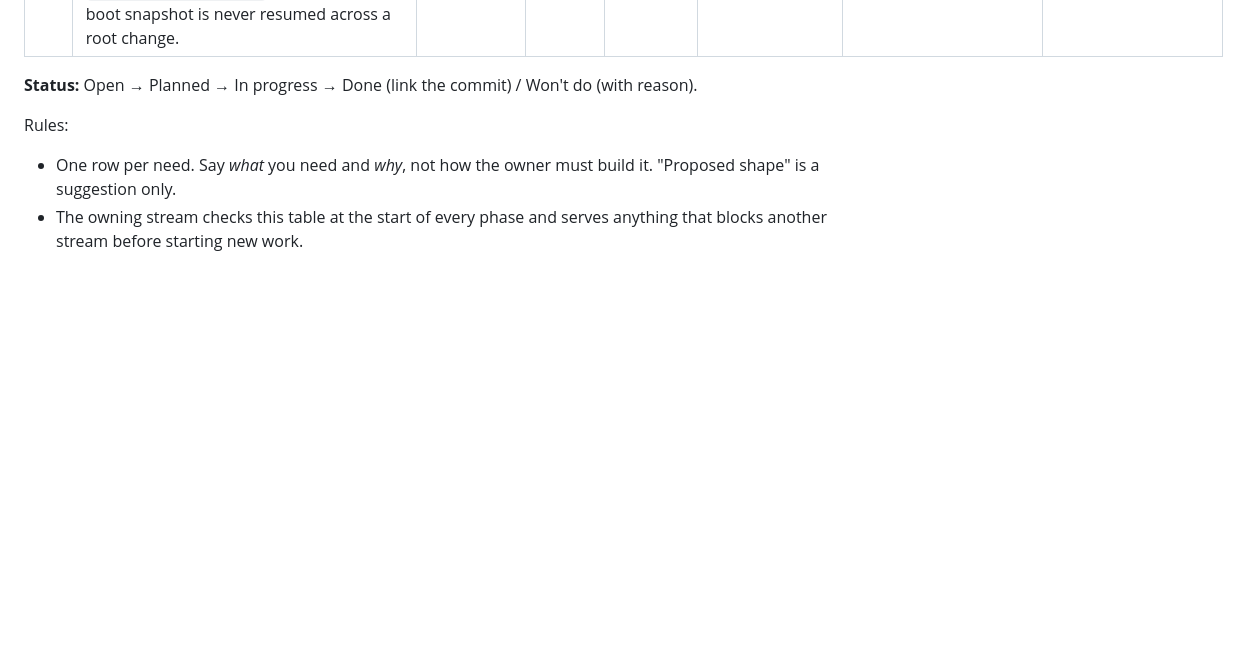
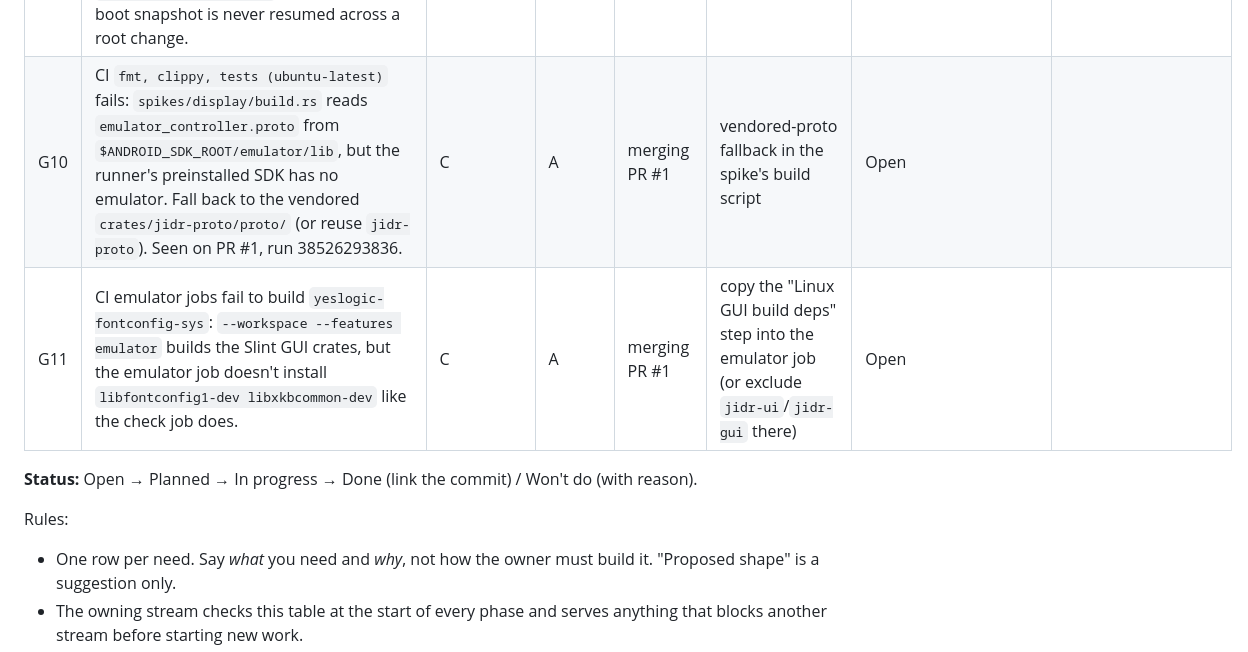
Before and after one commit to AbdurahmanAlmehdi/jidr, a Markdown page: docs/gaps.md, the part around the change. Drawn GitHub-style; blank space fills up the shorter version.

Commit message:
docs(gaps): file CI breakages G10 (spike proto path) and G11 (emulator job GUI deps)

```diff
--- a/docs/gaps.md
+++ b/docs/gaps.md
@@ -583,6 +583,8 @@ Streams: **A** core (daemon, CLI, MCP, backend, SDK) · **B** player and widgets
 | G7 | `jidr-widgets` exports `pub fn provider() -> Arc<dyn jidr_core::provider::CommandProvider>` (contract in `crates/jidr-core/src/provider.rs`); A registers it in `jidr daemon`. Was A1 on `stream/a-core`. | A | B | none (A wires it when it lands) | — | Open | |
 | G8 | `jidr-root` exports the same `pub fn provider()`; `CommandProvider::on_booted` runs `adb root` after each boot; Magisk uses `Device.launch` (`ramdisk`, `force_cold_boot`) + `DaemonContext::stop_device/start_device`. Was A2 on `stream/a-core`. | A | C | none (A wires it when it lands) | — | Done on Stream C's branch: `jidr_root::provider()` (9c); A registers it in `apps/jidr` | Phase 9c |
 | G9 | `snapshot.save` records the device's root tag (`Device.root.mode` and `magisk_version` into `jidr_core::Snapshot`), and `snapshot.load` refuses a snapshot taken under a different root mode with `usage`, naming both modes (D29). `root.set` already sets `launch.force_cold_boot`, so the quick-boot snapshot is never resumed across a root change. | C | B | 10b (not blocking 9c) | tag at save time from the stored `Device`; compare on load | Open | |
+| G10 | CI `fmt, clippy, tests (ubuntu-latest)` fails: `spikes/display/build.rs` reads `emulator_controller.proto` from `$ANDROID_SDK_ROOT/emulator/lib`, but the runner's preinstalled SDK has no emulator. Fall back to the vendored `crates/jidr-proto/proto/` (or reuse `jidr-proto`). Seen on PR #1, run 38526293836. | C | A | merging PR #1 | vendored-proto fallback in the spike's build script | Open | |
+| G11 | CI emulator jobs fail to build `yeslogic-fontconfig-sys`: `--workspace --features emulator` builds the Slint GUI crates, but the emulator job doesn't install `libfontconfig1-dev libxkbcommon-dev` like the check job does. | C | A | merging PR #1 | copy the "Linux GUI build deps" step into the emulator job (or exclude `jidr-ui`/`jidr-gui` there) | Open | |
 
 **Status:** Open → Planned → In progress → Done (link the commit) / Won't do (with reason).
 
```
